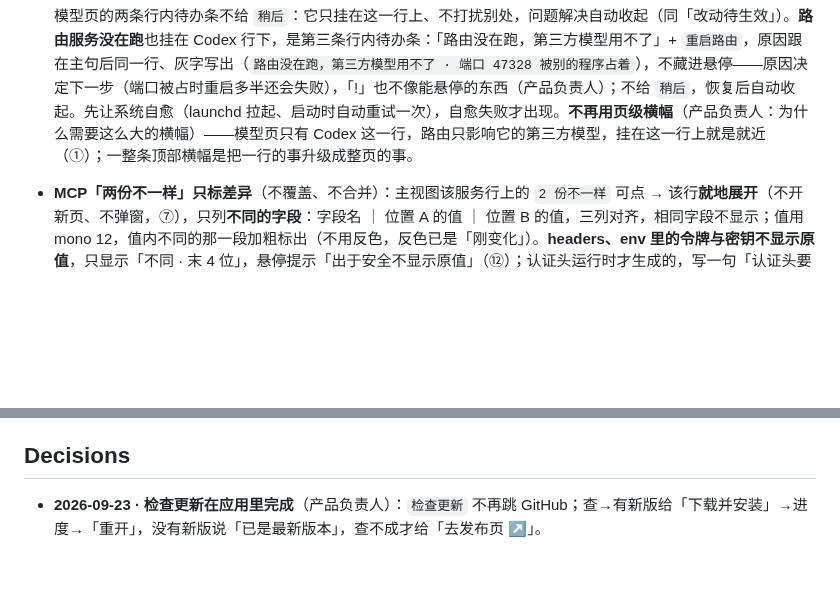
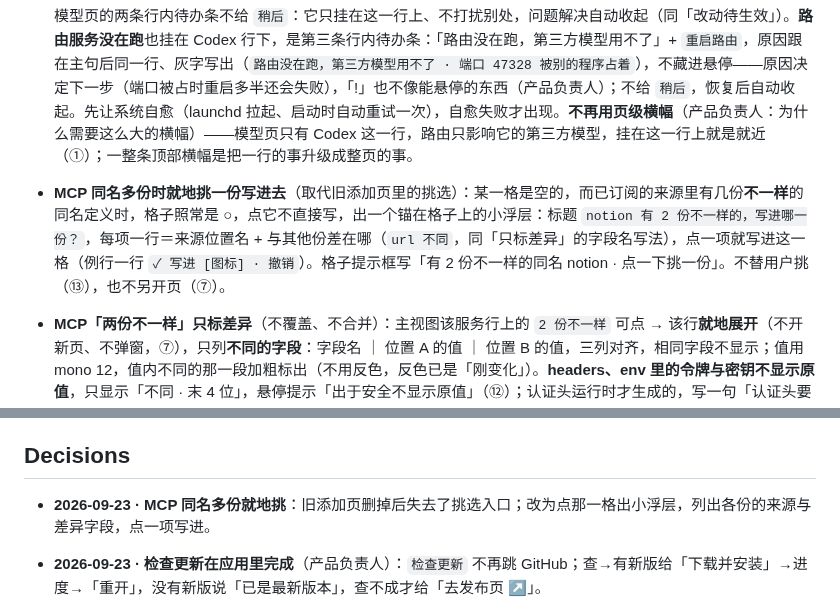
Before and after one commit to zhengjiaqiao/sophia, a Markdown page: docs/DESIGN.md, 2 parts joined by grey strips. Rendered like a GitHub page; blank space fills up the shorter version.

Commit message:
docs(design): MCP 同名多份时点格子就地挑一份写进

```diff
--- a/docs/DESIGN.md
+++ b/docs/DESIGN.md
@@ -370,6 +370,7 @@ components:
   | 某家网关连不上 | 网关页那一家的分段片与连接摘要 | 摘要里 `再试一次` |
 
   模型页的两条行内待办条不给 `稍后`：它只挂在这一行上、不打扰别处，问题解决自动收起（同「改动待生效」）。**路由服务没在跑**也挂在 Codex 行下，是第三条行内待办条：「路由没在跑，第三方模型用不了」+ `重启路由`，原因跟在主句后同一行、灰字写出（`路由没在跑，第三方模型用不了 · 端口 47328 被别的程序占着`），不藏进悬停——原因决定下一步（端口被占时重启多半还会失败），「!」也不像能悬停的东西（产品负责人）；不给 `稍后`，恢复后自动收起。先让系统自愈（launchd 拉起、启动时自动重试一次），自愈失败才出现。**不再用页级横幅**（产品负责人：为什么需要这么大的横幅）——模型页只有 Codex 这一行，路由只影响它的第三方模型，挂在这一行上就是就近（①）；一整条顶部横幅是把一行的事升级成整页的事。
+- **MCP 同名多份时就地挑一份写进去**（取代旧添加页里的挑选）：某一格是空的，而已订阅的来源里有几份**不一样**的同名定义时，格子照常是 ○，点它不直接写，出一个锚在格子上的小浮层：标题 `notion 有 2 份不一样的，写进哪一份？`，每项一行＝来源位置名 + 与其他份差在哪（`url 不同`，同「只标差异」的字段名写法），点一项就写进这一格（例行一行 `✓ 写进 [图标] · 撤销`）。格子提示框写「有 2 份不一样的同名 notion · 点一下挑一份」。不替用户挑（⑬），也不另开页（⑦）。
 - **MCP「两份不一样」只标差异**（不覆盖、不合并）：主视图该服务行上的 `2 份不一样` 可点 → 该行**就地展开**（不开新页、不弹窗，⑦），只列**不同的字段**：字段名 ｜ 位置 A 的值 ｜ 位置 B 的值，三列对齐，相同字段不显示；值用 mono 12，值内不同的那一段加粗标出（不用反色，反色已是「刚变化」）。**headers、env 里的令牌与密钥不显示原值**，只显示「不同 · 末 4 位」，悬停提示「出于安全不显示原值」（⑫）；认证头运行时才生成的，写一句「认证头要到运行时才生成，没法逐字比对」，不假装比过。`在访达中显示 ↗` 降为展开区末尾的次要文字链。主视图该服务行的 `2 份不一样` 提示框里给出差异字段名（`url 不同`）。
 - **没有贴底待处理窗，也没有收件箱**：问题就地显示与处理；新问题只在右下提示一次（见上）。
 - **对话框**：白板，`dialog` 12px 圆角，**浮层阴影 `layer`**（一圈极淡描边 + 柔和投影），不用黑框；遮罩改为**黑 18%**，页面压暗一档、弹窗自然浮起（产品负责人：直角黑框「不够精致」，圆角 + 浮层阴影「明显更好看」），**锚在触发它的那一行附近**；触发行**不盖住**（确认框在它旁边），但**遮罩整面压暗、不再把触发行挖出来**（产品负责人真机：挖出来的那条白带在压暗的页面上像是出错了；标题已写明对象，如 `删掉 openrouter？`）（⑦）。删原件的路径写在**铭牌**里：`ink` 底、等宽 12 `canvas` 字、内边距 10 12。**承载后果与安全信息的句子必须留**（「这不是关掉一条链接，是把这个目录移走」「跨域会把请求头和令牌一并复制过去」）——那是功能。
@@ -1031,6 +1032,7 @@ components:
 
 ## Decisions
 
+- **2026-09-23 · MCP 同名多份就地挑**：旧添加页删掉后失去了挑选入口；改为点那一格出小浮层，列出各份的来源与差异字段，点一项写进。
 - **2026-09-23 · 检查更新在应用里完成**（产品负责人）：`检查更新` 不再跳 GitHub；查→有新版给「下载并安装」→进度→「重开」，没有新版说「已是最新版本」，查不成才给「去发布页 ↗」。
 - **2026-09-23 · 列头「原件位置」改为「来源」**（产品负责人：语义统一）：订阅、筛选片、管理页都叫来源，列头同一个词；MCP 的「来源位置」同改。「原件」只留给说具体文件的地方（⦿、只留这份）。
 - **2026-09-23 · 自动加到的目标看得出能选**（产品负责人）：目标图标装进带描边与 ▾ 的小框；打开开关时当场展开选目标的浮层。
```
